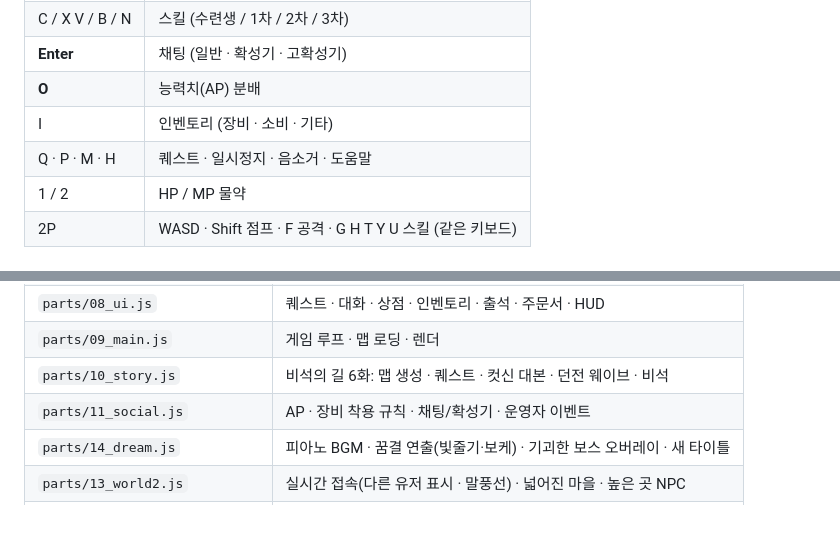
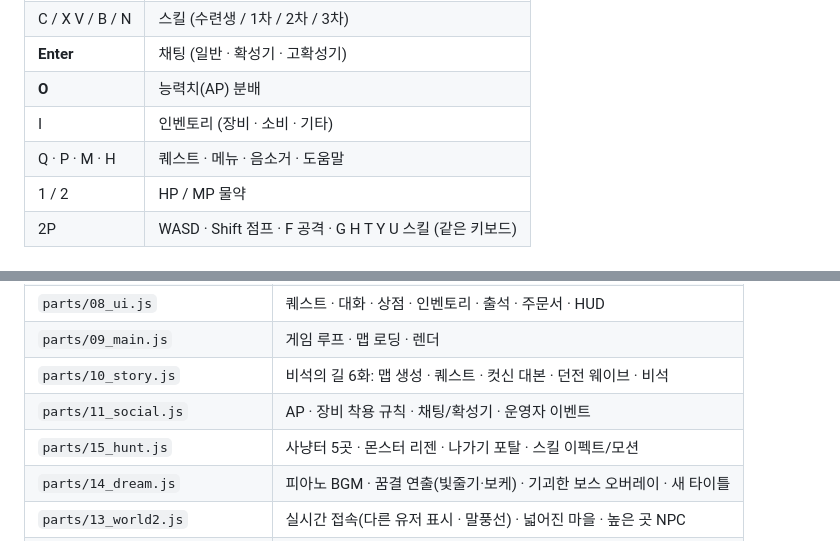
Before and after one commit to kaki5507/chaegeundamdam-online, a Markdown page: README.md, 2 parts joined by grey strips. Rendered like a GitHub page.

```diff
--- a/README.md
+++ b/README.md
@@ -43,7 +43,7 @@
 | **Enter** | 채팅 (일반 · 확성기 · 고확성기) |
 | **O** | 능력치(AP) 분배 |
 | I | 인벤토리 (장비 · 소비 · 기타) |
-| Q · P · M · H | 퀘스트 · 일시정지 · 음소거 · 도움말 |
+| Q · P · M · H | 퀘스트 · 메뉴 · 음소거 · 도움말 |
 | 1 / 2 | HP / MP 물약 |
 | 2P | WASD · Shift 점프 · F 공격 · G H T Y U 스킬 (같은 키보드) |
 
@@ -250,6 +278,7 @@ pip install playwright && python3 tests/test_story_social.py   # 게임 시뮬
 | `parts/09_main.js` | 게임 루프 · 맵 로딩 · 렌더 |
 | `parts/10_story.js` | 비석의 길 6화: 맵 생성 · 퀘스트 · 컷신 대본 · 던전 웨이브 · 비석 |
 | `parts/11_social.js` | AP · 장비 착용 규칙 · 채팅/확성기 · 운영자 이벤트 |
+| `parts/15_hunt.js` | 사냥터 5곳 · 몬스터 리젠 · 나가기 포탈 · 스킬 이펙트/모션 |
 | `parts/14_dream.js` | 피아노 BGM · 꿈결 연출(빛줄기·보케) · 기괴한 보스 오버레이 · 새 타이틀 |
 | `parts/13_world2.js` | 실시간 접속(다른 유저 표시 · 말풍선) · 넓어진 마을 · 높은 곳 NPC |
 | `parts/12_extra.js` | 표정 20종 · 새싹 항구 · 명예의 전당/랭커 환영 · 확대 방지 |
```
Also changed, not shown: other parts of README.md (+28 -0 lines), docs/img/15-guimok.png, docs/img/16-equipment.png, docs/img/30-hunting-ground.png (added), docs/img/31-skill-fx.png (added), 2 other files.
